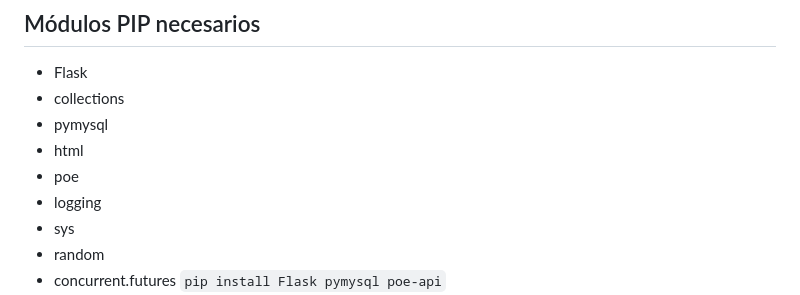
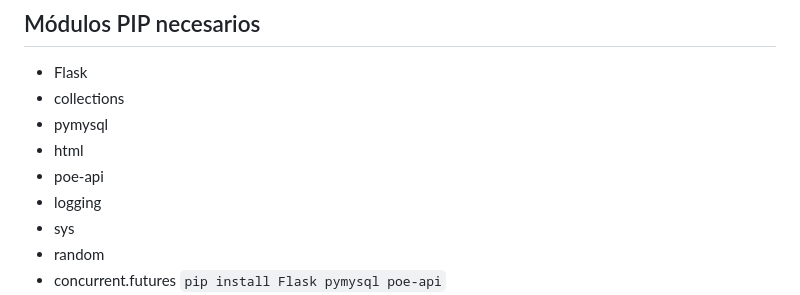
Before and after one commit to HirCoir/Poe-chat-using-cookie, a Markdown page: README.MD, the part around the change. Drawn GitHub-style.

```diff
--- a/README.MD
+++ b/README.MD
@@ -14,7 +14,7 @@ Este chatbot es capaz de interactuar con los bots de poe.com mediante el uso de
 - collections
 - pymysql
 - html
-- poe
+- poe-api
 - logging
 - sys
 - random
```
